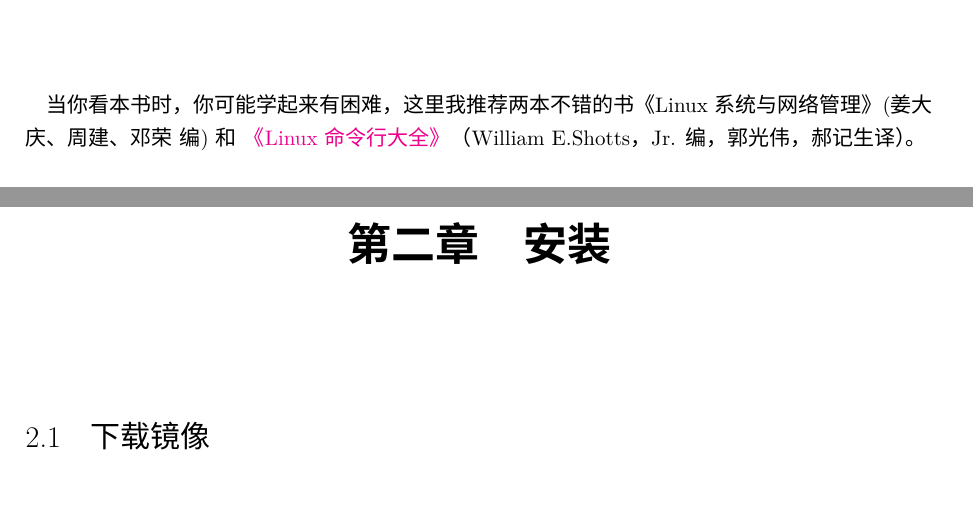
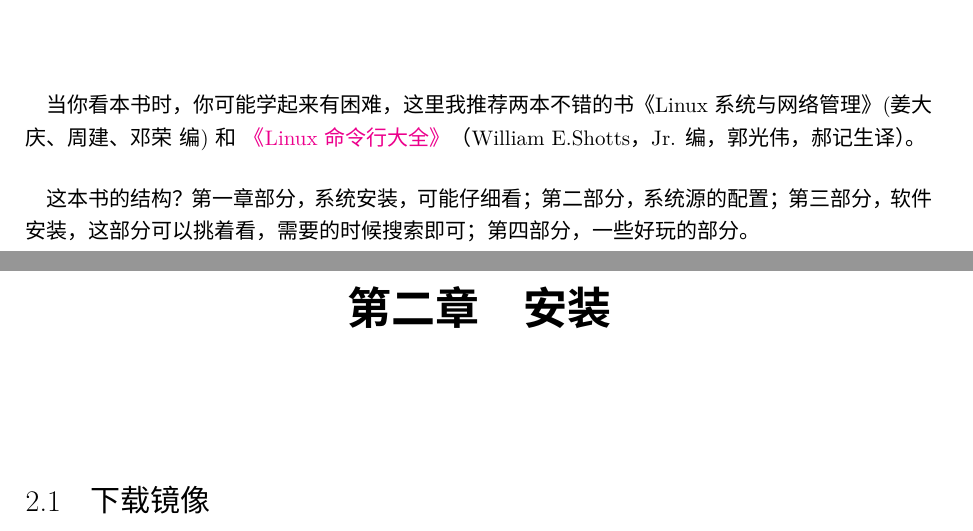
Before and after one commit to JackLovel/about_some_deepin, a LaTeX book (main.tex, which reads 序.tex): two parts of pages 3 and 4 of 18, joined at a grey line, cut so that both start at the same text. Compiled offline with XeLaTeX; a missing font is replaced by an installed copy or a similar font.

Commit message:
更新 序

```diff
--- a/序.tex
+++ b/序.tex
@@ -2,3 +2,7 @@
 
 当你看本书时，你可能学起来有困难，这里我推荐两本不错的书 《Linux系统与网络管理》(姜大庆、周建、邓荣~编)和
 \href{https://item.jd.com/11196146.html}{《Linux命令行大全》}（William E.Shotts，Jr. 编，郭光伟，郝记生 译）。
+
+
+这本书的结构？第一章部分，系统安装，可能仔细看；第二部分，系统源的配置；第三部分，软件安装，这部分可以挑着看，需要的
+时候搜索即可；第四部分，一些好玩的部分。
```
Also changed, not shown: main.pdf.
